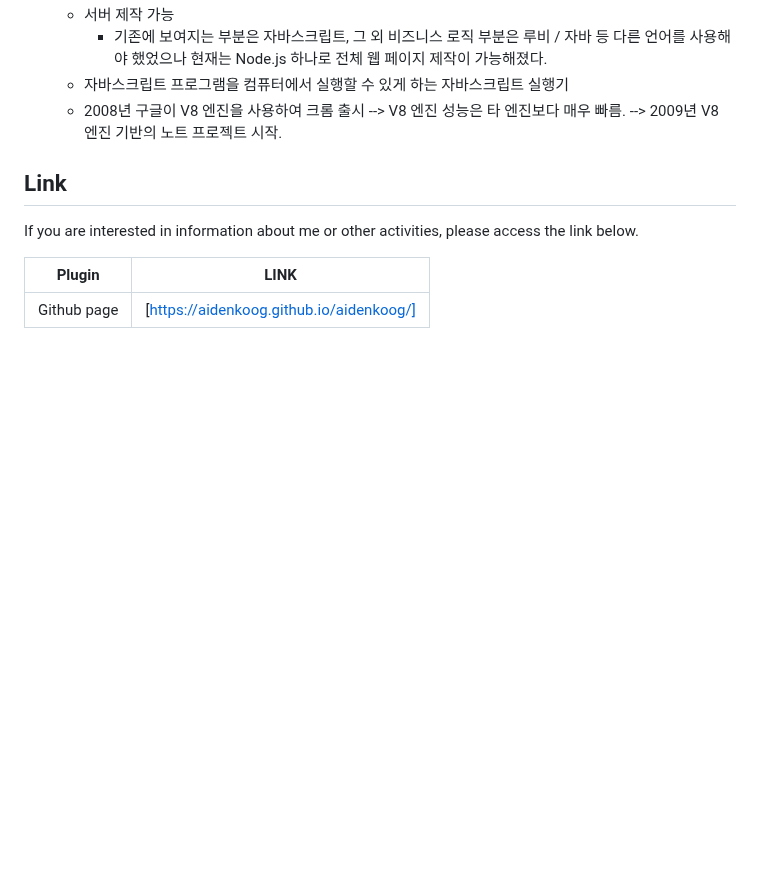
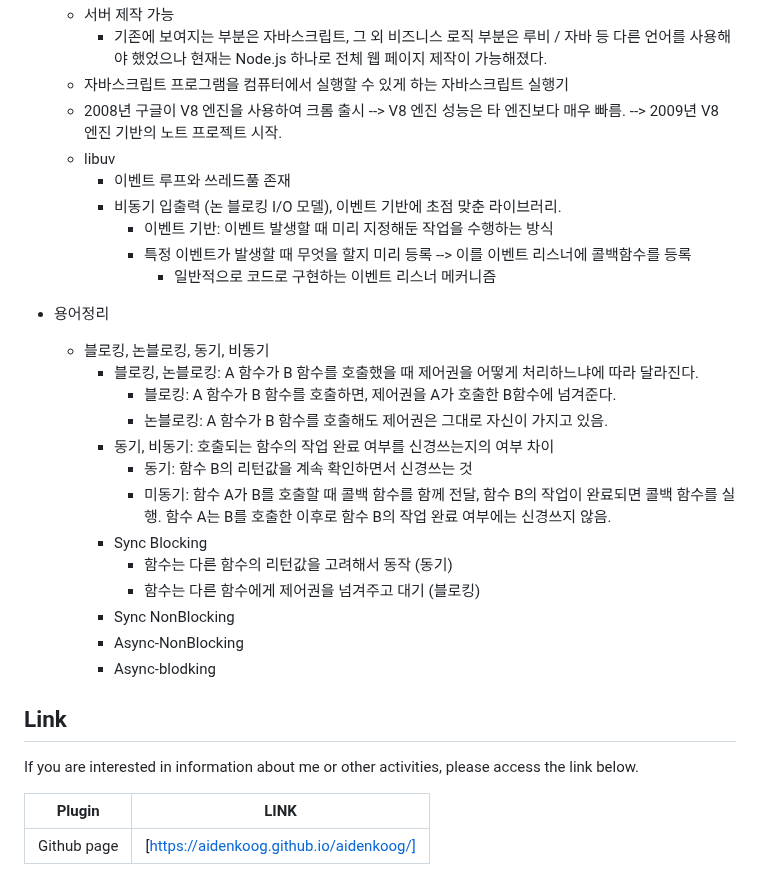
Before and after one commit to aidenkoog/awesome-programming-practice, a Markdown page: note/README.md, the part around the change. Drawn GitHub-style; blank space fills up the shorter version.

Commit message:
Update study note

```diff
--- a/note/README.md
+++ b/note/README.md
@@ -683,6 +683,26 @@
     - 기존에 보여지는 부분은 자바스크립트, 그 외 비즈니스 로직 부분은 루비 / 자바 등 다른 언어를 사용해야 했었으나 현재는 Node.js 하나로 전체 웹 페이지 제작이 가능해졌다.
   - 자바스크립트 프로그램을 컴퓨터에서 실행할 수 있게 하는 자바스크립트 실행기
   - 2008년 구글이 V8 엔진을 사용하여 크롬 출시 --> V8 엔진 성능은 타 엔진보다 매우 빠름. --> 2009년 V8 엔진 기반의 노트 프로젝트 시작.
+  - libuv
+    - 이벤트 루프와 쓰레드풀 존재
+    - 비동기 입출력 (논 블로킹 I/O 모델), 이벤트 기반에 초점 맞춘 라이브러리.
+      - 이벤트 기반: 이벤트 발생할 때 미리 지정해둔 작업을 수행하는 방식
+      - 특정 이벤트가 발생할 때 무엇을 할지 미리 등록 --> 이를 이벤트 리스너에 콜백함수를 등록
+        - 일반적으로 코드로 구현하는 이벤트 리스너 메커니즘
+- 용어정리
+  - 블로킹, 논블로킹, 동기, 비동기
+    - 블로킹, 논블로킹: A 함수가 B 함수를 호출했을 때 제어권을 어떻게 처리하느냐에 따라 달라진다.
+      - 블로킹: A 함수가 B 함수를 호출하면, 제어권을 A가 호출한 B함수에 넘겨준다.
+      - 논블로킹: A 함수가 B 함수를 호출해도 제어권은 그대로 자신이 가지고 있음.
+    - 동기, 비동기: 호출되는 함수의 작업 완료 여부를 신경쓰는지의 여부 차이
+      - 동기: 함수 B의 리턴값을 계속 확인하면서 신경쓰는 것
+      - 미동기: 함수 A가 B를 호출할 때 콜백 함수를 함께 전달, 함수 B의 작업이 완료되면 콜백 함수를 실행. 함수 A는 B를 호출한 이후로 함수 B의 작업 완료 여부에는 신경쓰지 않음.
+    - Sync Blocking
+      - 함수는 다른 함수의 리턴값을 고려해서 동작 (동기)
+      - 함수는 다른 함수에게 제어권을 넘겨주고 대기 (블로킹)
+    - Sync NonBlocking
+    - Async-NonBlocking
+    - Async-blodking
 
 ## Link
 
```
